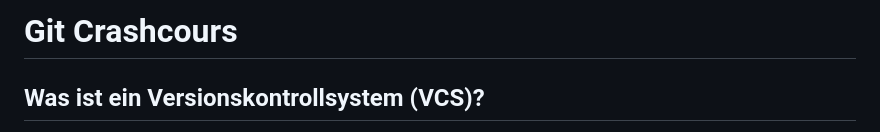
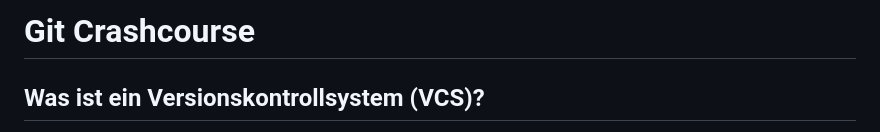
Before and after one commit to ghandmann/HS-AlbSig-WebAnwendungen2, a Markdown page: Kapitel/git-crashcours.md, the part around the change. Drawn GitHub-style.

Commit message:
Rechtschreibfehler bei course korrigiert

```diff
--- a/Kapitel/git-crashcours.md
+++ b/Kapitel/git-crashcours.md
@@ -1,4 +1,4 @@
-# Git Crashcours
+# Git Crashcourse
 
 ## Was ist ein Versionskontrollsystem (VCS)?
 * Erfassen aller Änderungen am Quellcode "Change Management":
```
